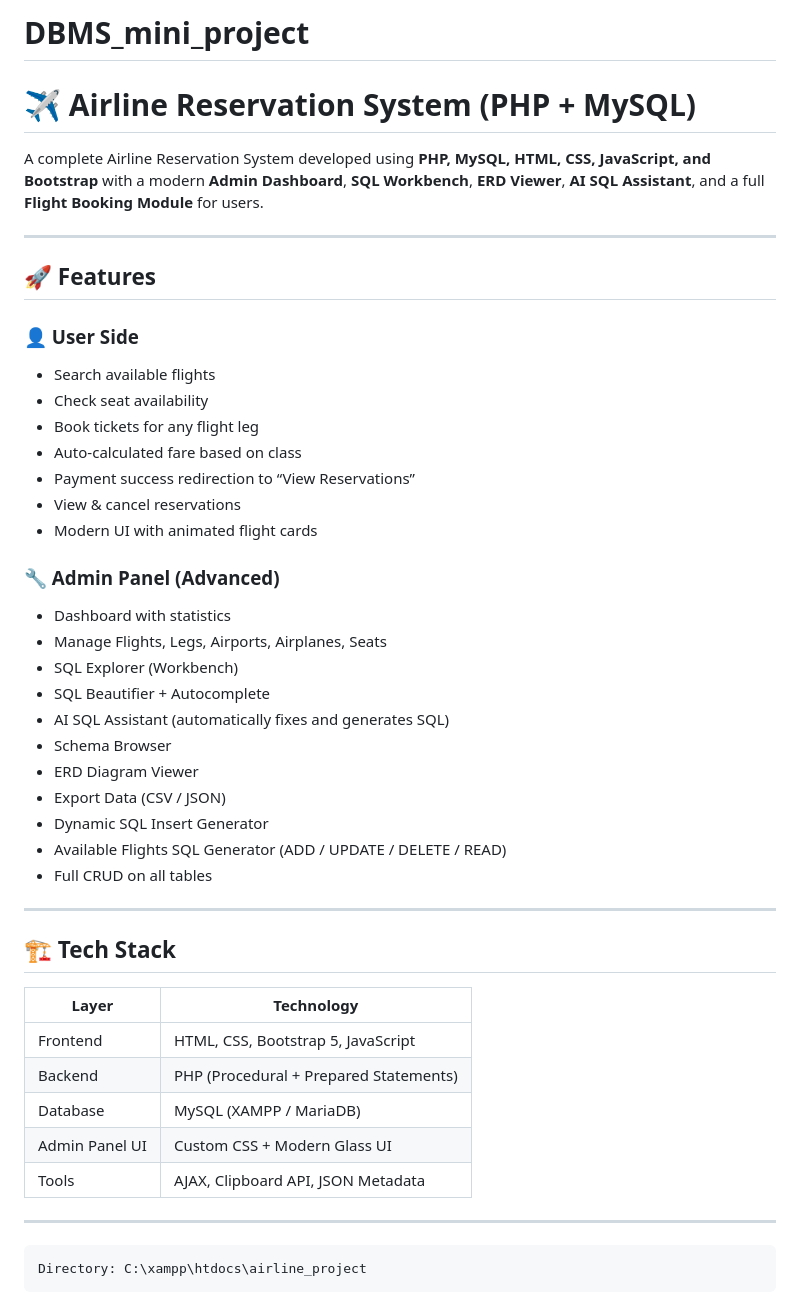
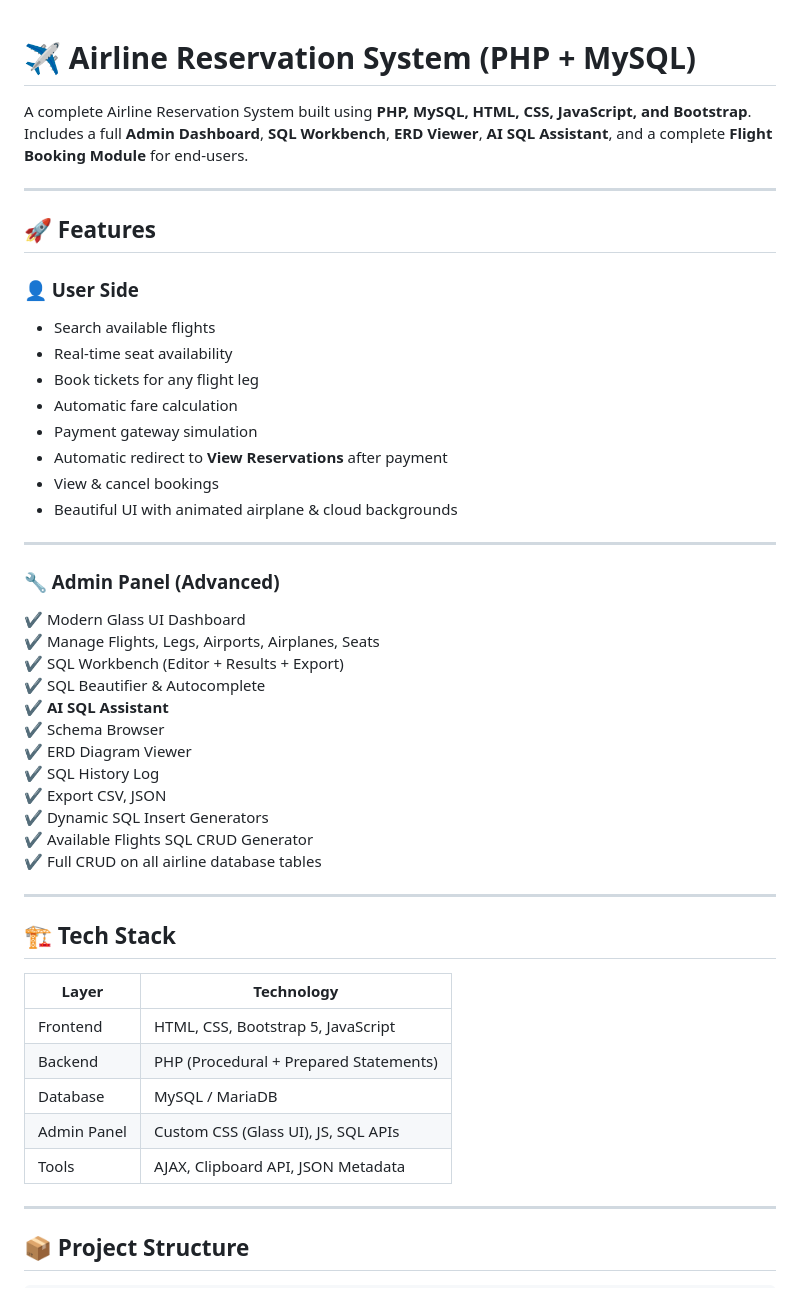
Before and after one commit to Kittu268/DBMS_mini_project, a Markdown page: README.md, the part around one of its changes. GitHub-like rendering.

```diff
--- a/README.md
+++ b/README.md
@@ -1,7 +1,7 @@
-# DBMS_mini_project
 # ✈️ Airline Reservation System (PHP + MySQL)
 
-A complete Airline Reservation System developed using **PHP, MySQL, HTML, CSS, JavaScript, and Bootstrap** with a modern **Admin Dashboard**, **SQL Workbench**, **ERD Viewer**, **AI SQL Assistant**, and a full **Flight Booking Module** for users.
+A complete Airline Reservation System built using **PHP, MySQL, HTML, CSS, JavaScript, and Bootstrap**.
+Includes a full **Admin Dashboard**, **SQL Workbench**, **ERD Viewer**, **AI SQL Assistant**, and a complete **Flight Booking Module** for end‑users.
 
 ---
 
@@ -9,39 +9,43 @@ A complete Airline Reservation System developed using **PHP, MySQL, HTML, CSS, J
 
 ### 👤 User Side
 - Search available flights
-- Check seat availability
+- Real‑time seat availability
 - Book tickets for any flight leg
-- Auto-calculated fare based on class
-- Payment success redirection to “View Reservations”
-- View & cancel reservations
-- Modern UI with animated flight cards
+- Automatic fare calculation
+- Payment gateway simulation
+- Automatic redirect to **View Reservations** after payment
+- View & cancel bookings
+- Beautiful UI with animated airplane & cloud backgrounds
+
+---
 
 ### 🔧 Admin Panel (Advanced)
-- Dashboard with statistics
-- Manage Flights, Legs, Airports, Airplanes, Seats
-- SQL Explorer (Workbench)
-- SQL Beautifier + Autocomplete
-- AI SQL Assistant (automatically fixes and generates SQL)
-- Schema Browser
-- ERD Diagram Viewer
-- Export Data (CSV / JSON)
-- Dynamic SQL Insert Generator
-- Available Flights SQL Generator (ADD / UPDATE / DELETE / READ)
-- Full CRUD on all tables
+✔ Modern Glass UI Dashboard
+✔ Manage Flights, Legs, Airports, Airplanes, Seats
+✔ SQL Workbench (Editor + Results + Export)
+✔ SQL Beautifier & Autocomplete
+✔ **AI SQL Assistant**
+✔ Schema Browser
+✔ ERD Diagram Viewer
+✔ SQL History Log
+✔ Export CSV, JSON
+✔ Dynamic SQL Insert Generators
+✔ Available Flights SQL CRUD Generator
+✔ Full CRUD on all airline database tables
 
 ---
 
 ## 🏗️ Tech Stack
 
 | Layer | Technology |
-|------|------------|
+|-------|------------|
 | Frontend | HTML, CSS, Bootstrap 5, JavaScript |
 | Backend | PHP (Procedural + Prepared Statements) |
-| Database | MySQL (XAMPP / MariaDB) |
-| Admin Panel UI | Custom CSS + Modern Glass UI |
+| Database | MySQL / MariaDB |
+| Admin Panel | Custom CSS (Glass UI), JS, SQL APIs |
 | Tools | AJAX, Clipboard API, JSON Metadata |
 
 ---
-    Directory: C:\xampp\htdocs\airline_project
 
+## 📦 Project Structure
 
```
Also changed, not shown: other parts of README.md (+133 -95 lines).
